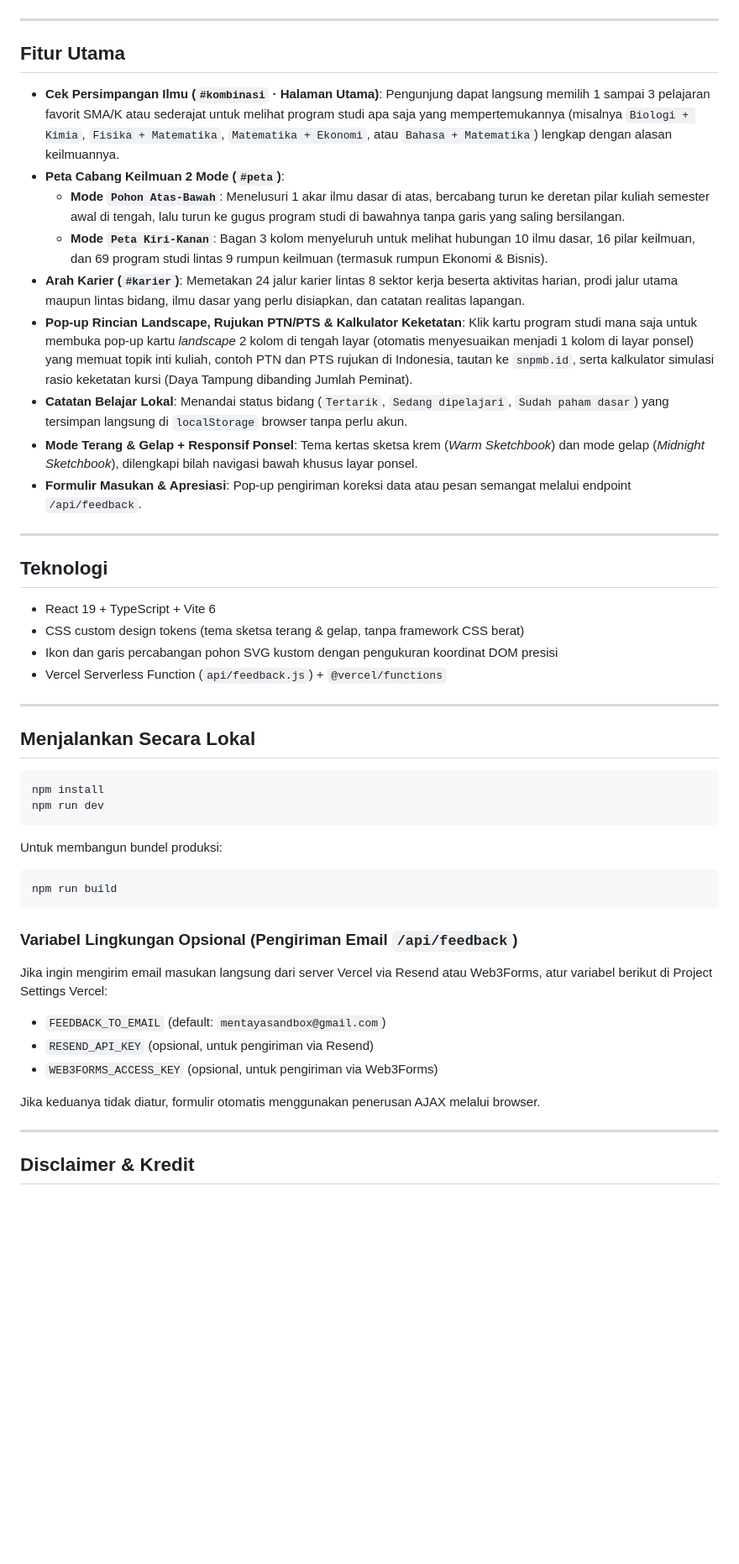
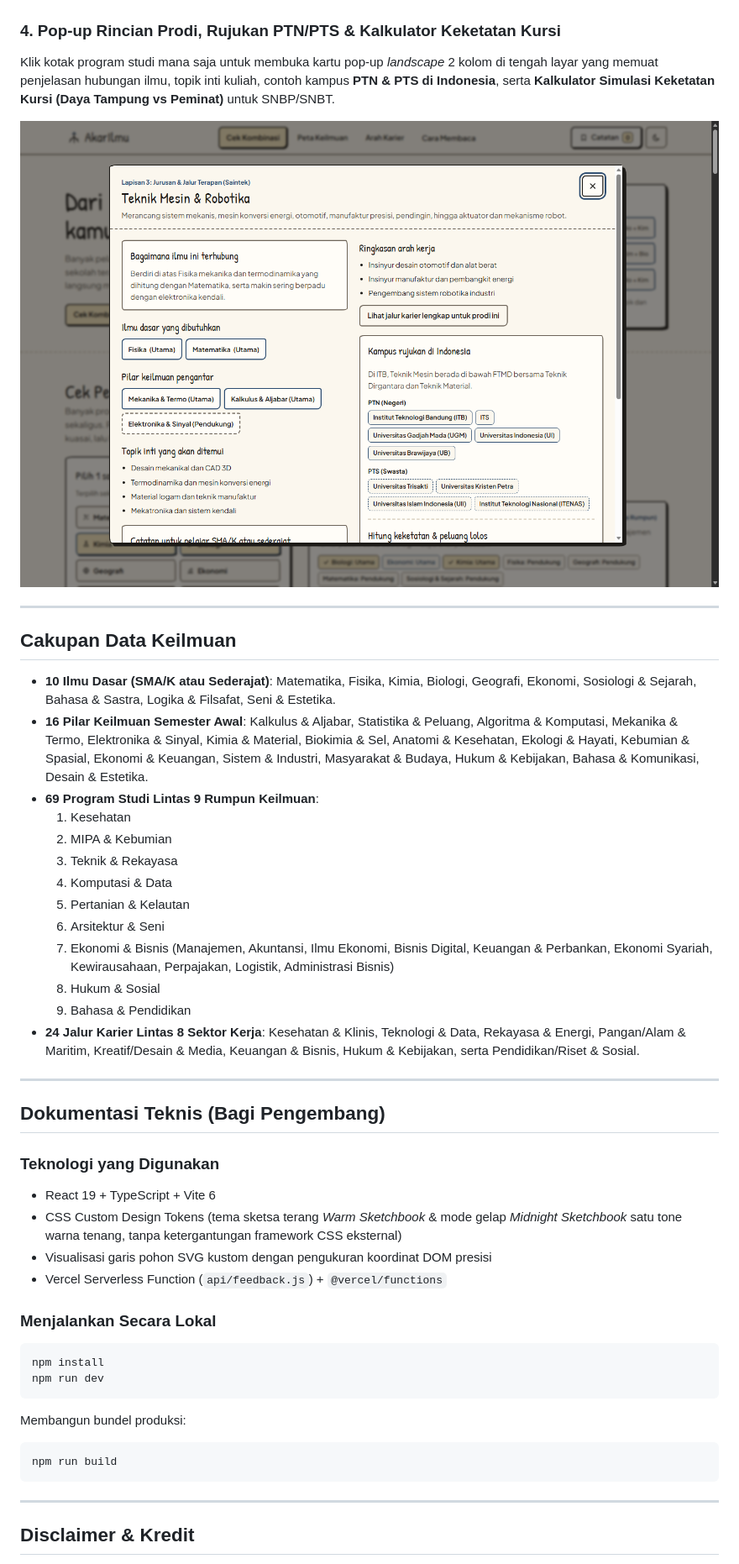
Before and after one commit to cahyadies/akarilmu, a Markdown page: README.md, the part around one of its changes. Shown at 84% size. Drawn GitHub-style; pictures changed too: docs/screenshots/rincian-prodi-popup.png (added); blank space fills up the shorter version.

Commit message:
docs(guide): add comprehensive PANDUAN.md user documentation and 4-view visual walkthrough in README

````diff
--- a/README.md
+++ b/README.md
@@ -22,54 +41,55 @@ Peta referensi keilmuan interaktif bergaya buku sketsa untuk pelajar SMA/K atau
 
 ![Halaman Arah Karier AkarIlmu](docs/screenshots/arah-karier.png)
 
----
+### 4. Pop-up Rincian Prodi, Rujukan PTN/PTS & Kalkulator Keketatan Kursi
+Klik kotak program studi mana saja untuk membuka kartu pop-up *landscape* 2 kolom di tengah layar yang memuat penjelasan hubungan ilmu, topik inti kuliah, contoh kampus **PTN & PTS di Indonesia**, serta **Kalkulator Simulasi Keketatan Kursi (Daya Tampung vs Peminat)** untuk SNBP/SNBT.
 
-## Fitur Utama
-
-- **Cek Persimpangan Ilmu (`#kombinasi` · Halaman Utama)**: Pengunjung dapat langsung memilih 1 sampai 3 pelajaran favorit SMA/K atau sederajat untuk melihat program studi apa saja yang mempertemukannya (misalnya `Biologi + Kimia`, `Fisika + Matematika`, `Matematika + Ekonomi`, atau `Bahasa + Matematika`) lengkap dengan alasan keilmuannya.
-- **Peta Cabang Keilmuan 2 Mode (`#peta`)**:
-  - **Mode `Pohon Atas-Bawah`**: Menelusuri 1 akar ilmu dasar di atas, bercabang turun ke deretan pilar kuliah semester awal di tengah, lalu turun ke gugus program studi di bawahnya tanpa garis yang saling bersilangan.
-  - **Mode `Peta Kiri-Kanan`**: Bagan 3 kolom menyeluruh untuk melihat hubungan 10 ilmu dasar, 16 pilar keilmuan, dan 69 program studi lintas 9 rumpun keilmuan (termasuk rumpun Ekonomi & Bisnis).
-- **Arah Karier (`#karier`)**: Memetakan 24 jalur karier lintas 8 sektor kerja beserta aktivitas harian, prodi jalur utama maupun lintas bidang, ilmu dasar yang perlu disiapkan, dan catatan realitas lapangan.
-- **Pop-up Rincian Landscape, Rujukan PTN/PTS & Kalkulator Keketatan**: Klik kartu program studi mana saja untuk membuka pop-up kartu *landscape* 2 kolom di tengah layar (otomatis menyesuaikan menjadi 1 kolom di layar ponsel) yang memuat topik inti kuliah, contoh PTN dan PTS rujukan di Indonesia, tautan ke `snpmb.id`, serta kalkulator simulasi rasio keketatan kursi (Daya Tampung dibanding Jumlah Peminat).
-- **Catatan Belajar Lokal**: Menandai status bidang (`Tertarik`, `Sedang dipelajari`, `Sudah paham dasar`) yang tersimpan langsung di `localStorage` browser tanpa perlu akun.
-- **Mode Terang & Gelap + Responsif Ponsel**: Tema kertas sketsa krem (*Warm Sketchbook*) dan mode gelap (*Midnight Sketchbook*), dilengkapi bilah navigasi bawah khusus layar ponsel.
-- **Formulir Masukan & Apresiasi**: Pop-up pengiriman koreksi data atau pesan semangat melalui endpoint `/api/feedback`.
+![Pop-up Rincian Prodi dan Kalkulator Keketatan AkarIlmu](docs/screenshots/rincian-prodi-popup.png)
 
 ---
 
-## Teknologi
+## Cakupan Data Keilmuan
 
-- React 19 + TypeScript + Vite 6
-- CSS custom design tokens (tema sketsa terang & gelap, tanpa framework CSS berat)
-- Ikon dan garis percabangan pohon SVG kustom dengan pengukuran koordinat DOM presisi
-- Vercel Serverless Function (`api/feedback.js`) + `@vercel/functions`
+* **10 Ilmu Dasar (SMA/K atau Sederajat)**:
+  Matematika, Fisika, Kimia, Biologi, Geografi, Ekonomi, Sosiologi & Sejarah, Bahasa & Sastra, Logika & Filsafat, Seni & Estetika.
+* **16 Pilar Keilmuan Semester Awal**:
+  Kalkulus & Aljabar, Statistika & Peluang, Algoritma & Komputasi, Mekanika & Termo, Elektronika & Sinyal, Kimia & Material, Biokimia & Sel, Anatomi & Kesehatan, Ekologi & Hayati, Kebumian & Spasial, Ekonomi & Keuangan, Sistem & Industri, Masyarakat & Budaya, Hukum & Kebijakan, Bahasa & Komunikasi, Desain & Estetika.
+* **69 Program Studi Lintas 9 Rumpun Keilmuan**:
+  1. Kesehatan
+  2. MIPA & Kebumian
+  3. Teknik & Rekayasa
+  4. Komputasi & Data
+  5. Pertanian & Kelautan
+  6. Arsitektur & Seni
+  7. Ekonomi & Bisnis (Manajemen, Akuntansi, Ilmu Ekonomi, Bisnis Digital, Keuangan & Perbankan, Ekonomi Syariah, Kewirausahaan, Perpajakan, Logistik, Administrasi Bisnis)
+  8. Hukum & Sosial
+  9. Bahasa & Pendidikan
+* **24 Jalur Karier Lintas 8 Sektor Kerja**:
+  Kesehatan & Klinis, Teknologi & Data, Rekayasa & Energi, Pangan/Alam & Maritim, Kreatif/Desain & Media, Keuangan & Bisnis, Hukum & Kebijakan, serta Pendidikan/Riset & Sosial.
 
 ---
 
-## Menjalankan Secara Lokal
+## Dokumentasi Teknis (Bagi Pengembang)
+
+### Teknologi yang Digunakan
+* React 19 + TypeScript + Vite 6
+* CSS Custom Design Tokens (tema sketsa terang *Warm Sketchbook* & mode gelap *Midnight Sketchbook* satu tone warna tenang, tanpa ketergantungan framework CSS eksternal)
+* Visualisasi garis pohon SVG kustom dengan pengukuran koordinat DOM presisi
+* Vercel Serverless Function (`api/feedback.js`) + `@vercel/functions`
+
+### Menjalankan Secara Lokal
 
 ```bash
 npm install
 npm run dev
 ```
 
-Untuk membangun bundel produksi:
+Membangun bundel produksi:
 
 ```bash
 npm run build
 ```
 
-### Variabel Lingkungan Opsional (Pengiriman Email `/api/feedback`)
-
-Jika ingin mengirim email masukan langsung dari server Vercel via Resend atau Web3Forms, atur variabel berikut di Project Settings Vercel:
-
-- `FEEDBACK_TO_EMAIL` (default: `mentayasandbox@gmail.com`)
-- `RESEND_API_KEY` (opsional, untuk pengiriman via Resend)
-- `WEB3FORMS_ACCESS_KEY` (opsional, untuk pengiriman via Web3Forms)
-
-Jika keduanya tidak diatur, formulir otomatis menggunakan penerusan AJAX melalui browser.
-
 ---
 
 ## Disclaimer & Kredit
````
Also changed, not shown: other parts of README.md (+26 -7 lines), PANDUAN.md (added, +131 -0 lines).
